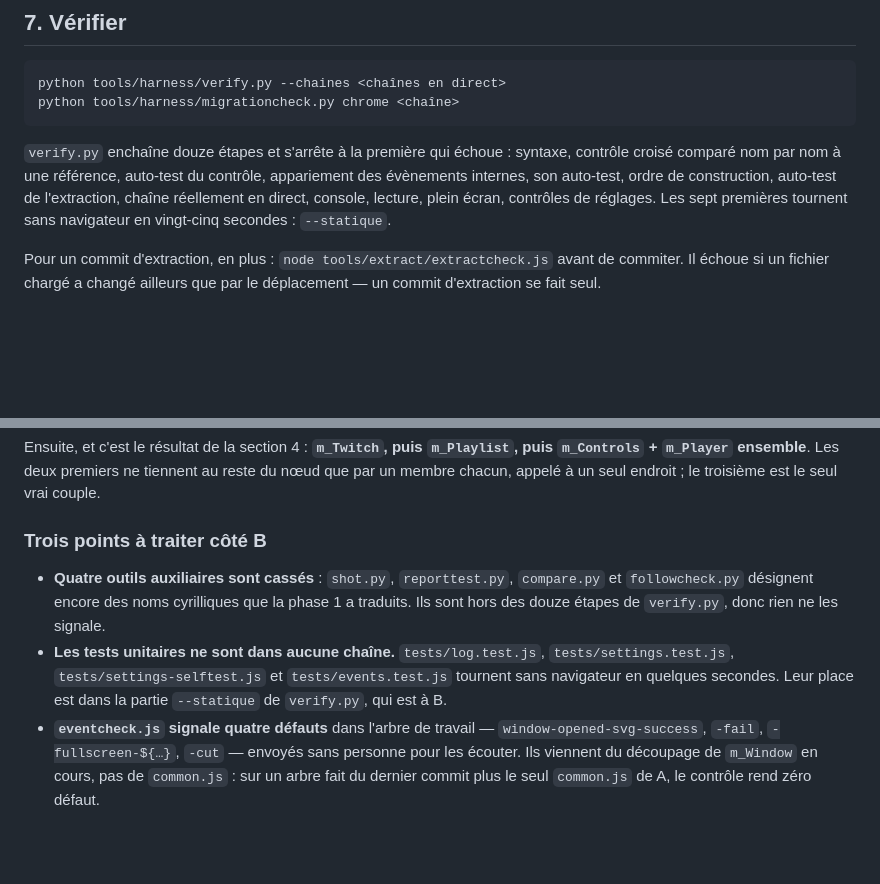
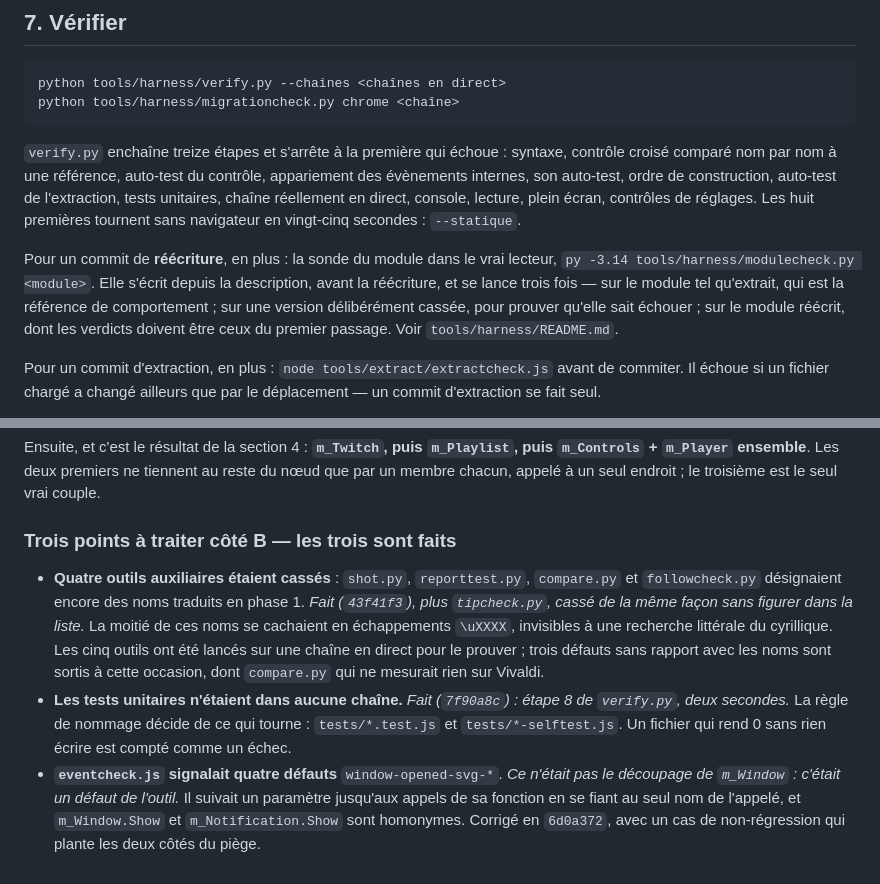
Before and after one commit to zixload/Twitch-Alt-Player, a Markdown page: REPARTITION.md, 2 parts joined by grey strips. GitHub-like rendering; blank space fills up the shorter version.

Commit message:
La note dit ce qui est fait, et ce que coute une reecriture
Les trois points demandes a B sont faits, chacun avec son commit. Le troisieme
n'etait pas ce qu'on croyait : les quatre evenements window-opened-svg-* ne
venaient pas du decoupage de m_Window mais d'un defaut de l'outil, qui
confondait deux fonctions de meme nom.

Section 7 : verify.py passe a treize etapes, huit statiques. Et un commit de
reecriture demande en plus la sonde du module dans le vrai lecteur, lancee
trois fois -- sur le module extrait, sur une version cassee, sur le module
reecrit.

````diff
--- a/REPARTITION.md
+++ b/REPARTITION.md
@@ -256,11 +256,18 @@ python tools/harness/verify.py --chaines <chaînes en direct>
 python tools/harness/migrationcheck.py chrome <chaîne>
 ```
 
-`verify.py` enchaîne douze étapes et s'arrête à la première qui échoue : syntaxe, contrôle croisé
+`verify.py` enchaîne treize étapes et s'arrête à la première qui échoue : syntaxe, contrôle croisé
 comparé nom par nom à une référence, auto-test du contrôle, appariement des évènements internes,
-son auto-test, ordre de construction, auto-test de l'extraction, chaîne réellement en direct,
-console, lecture, plein écran, contrôles de réglages. Les sept premières tournent sans navigateur
-en vingt-cinq secondes : `--statique`.
+son auto-test, ordre de construction, auto-test de l'extraction, tests unitaires, chaîne réellement
+en direct, console, lecture, plein écran, contrôles de réglages. Les huit premières tournent sans
+navigateur en vingt-cinq secondes : `--statique`.
+
+Pour un commit de **réécriture**, en plus : la sonde du module dans le vrai lecteur,
+`py -3.14 tools/harness/modulecheck.py <module>`. Elle s'écrit depuis la description, avant la
+réécriture, et se lance trois fois — sur le module tel qu'extrait, qui est la référence de
+comportement ; sur une version délibérément cassée, pour prouver qu'elle sait échouer ; sur le
+module réécrit, dont les verdicts doivent être ceux du premier passage. Voir
+`tools/harness/README.md`.
 
 Pour un commit d'extraction, en plus : `node tools/extract/extractcheck.js` avant de commiter. Il
 échoue si un fichier chargé a changé ailleurs que par le déplacement — un commit d'extraction se
@@ -375,15 +382,19 @@ Ensuite, et c'est le résultat de la section 4 : **`m_Twitch`, puis `m_Playlist`
 `m_Controls` + `m_Player` ensemble**. Les deux premiers ne tiennent au reste du nœud que par un
 membre chacun, appelé à un seul endroit ; le troisième est le seul vrai couple.
 
-### Trois points à traiter côté B
+### Trois points à traiter côté B — les trois sont faits
 
-- **Quatre outils auxiliaires sont cassés** : `shot.py`, `reporttest.py`, `compare.py` et
-  `followcheck.py` désignent encore des noms cyrilliques que la phase 1 a traduits. Ils sont hors
-  des douze étapes de `verify.py`, donc rien ne les signale.
-- **Les tests unitaires ne sont dans aucune chaîne.** `tests/log.test.js`, `tests/settings.test.js`,
-  `tests/settings-selftest.js` et `tests/events.test.js` tournent sans navigateur en quelques
-  secondes. Leur place est dans la partie `--statique` de `verify.py`, qui est à B.
-- **`eventcheck.js` signale quatre défauts** dans l'arbre de travail — `window-opened-svg-success`,
-  `-fail`, `-fullscreen-${…}`, `-cut` — envoyés sans personne pour les écouter. Ils viennent du
-  découpage de `m_Window` en cours, pas de `common.js` : sur un arbre fait du dernier commit plus
-  le seul `common.js` de A, le contrôle rend zéro défaut.
+- **Quatre outils auxiliaires étaient cassés** : `shot.py`, `reporttest.py`, `compare.py` et
+  `followcheck.py` désignaient encore des noms traduits en phase 1. *Fait (`43f41f3`), plus
+  `tipcheck.py`, cassé de la même façon sans figurer dans la liste.* La moitié de ces noms se
+  cachaient en échappements `\uXXXX`, invisibles à une recherche littérale du cyrillique. Les cinq
+  outils ont été lancés sur une chaîne en direct pour le prouver ; trois défauts sans rapport avec
+  les noms sont sortis à cette occasion, dont `compare.py` qui ne mesurait rien sur Vivaldi.
+- **Les tests unitaires n'étaient dans aucune chaîne.** *Fait (`7f90a8c`) : étape 8 de `verify.py`,
+  deux secondes.* La règle de nommage décide de ce qui tourne : `tests/*.test.js` et
+  `tests/*-selftest.js`. Un fichier qui rend 0 sans rien écrire est compté comme un échec.
+- **`eventcheck.js` signalait quatre défauts** `window-opened-svg-*`. *Ce n'était pas le découpage
+  de `m_Window` : c'était un défaut de l'outil.* Il suivait un paramètre jusqu'aux appels de sa
+  fonction en se fiant au seul nom de l'appelé, et `m_Window.Show` et `m_Notification.Show` sont
+  homonymes. Corrigé en `6d0a372`, avec un cas de non-régression qui plante les deux côtés du
+  piège.
````
